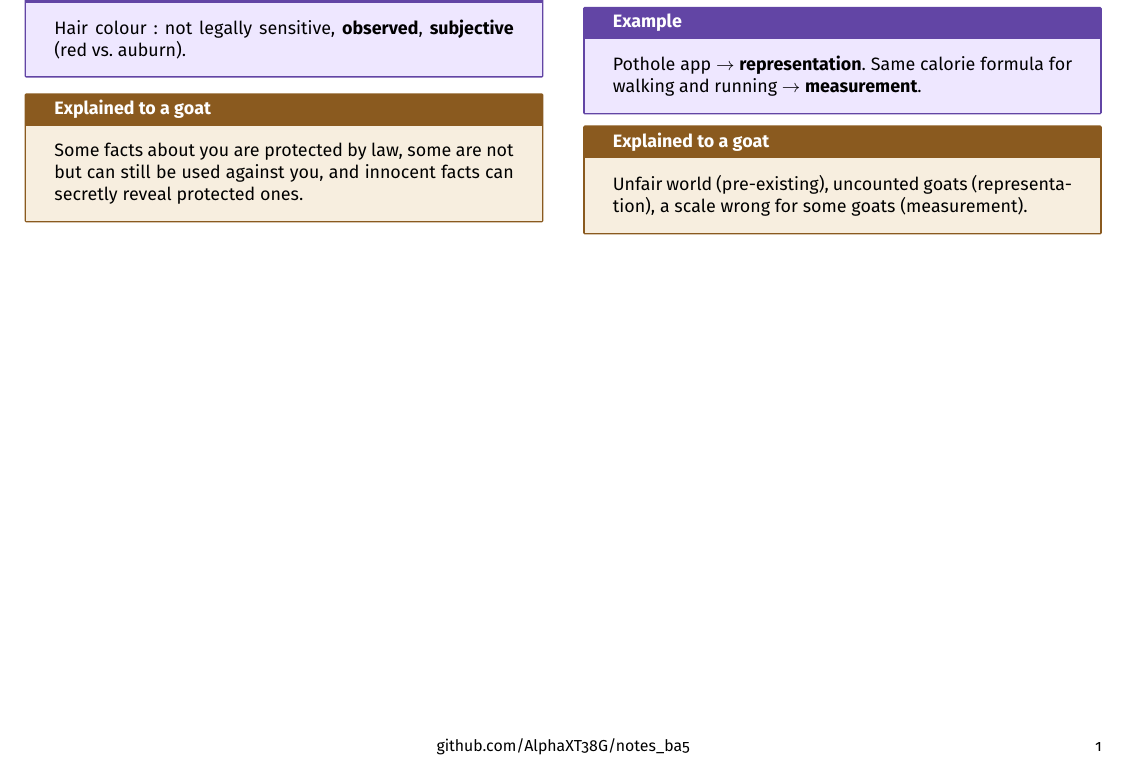
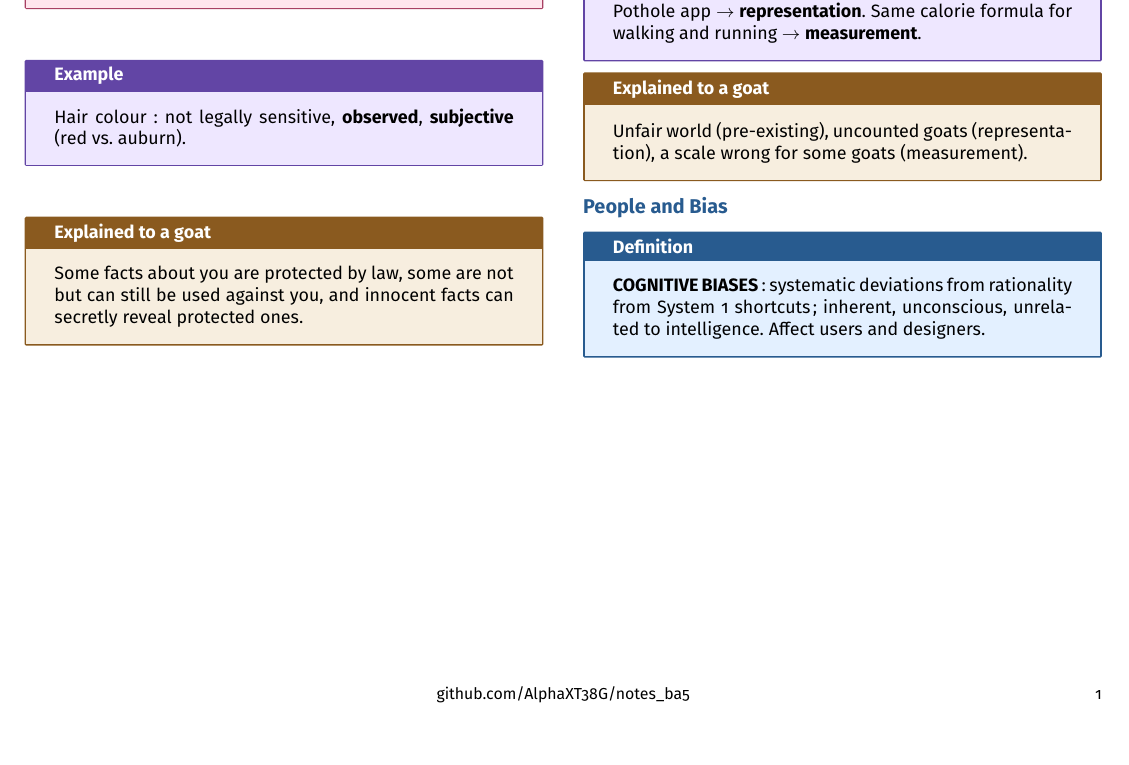
Before and after one commit to AlphaXT38G/notes_ba5, a LaTeX document (respsoft/week/week06.tex): part of the page, cut at the place of the change, the shorter picture padded with empty space. Compiled offline with pdfLaTeX.

Commit message:
feat(respsoft-week06): add the cognitive biases definition
Co-Authored-By: Claude Opus 5.5 <noreply@anthropic.com>

```diff
--- a/respsoft/week/week06.tex
+++ b/respsoft/week/week06.tex
@@ -370,6 +370,19 @@ Unfair world (pre-existing), uncounted goats (representation), a scale wrong for
 \end{goat}
 
 
+
+%=========================================================
+\section{People and Bias}
+
+
+\begin{definition}
+
+\textbf{COGNITIVE BIASES}: systematic deviations from rationality from System 1 shortcuts;
+inherent, unconscious, unrelated to intelligence. Affect users and designers.
+
+\end{definition}
+
+
 \end{multicols}
 
 
```
